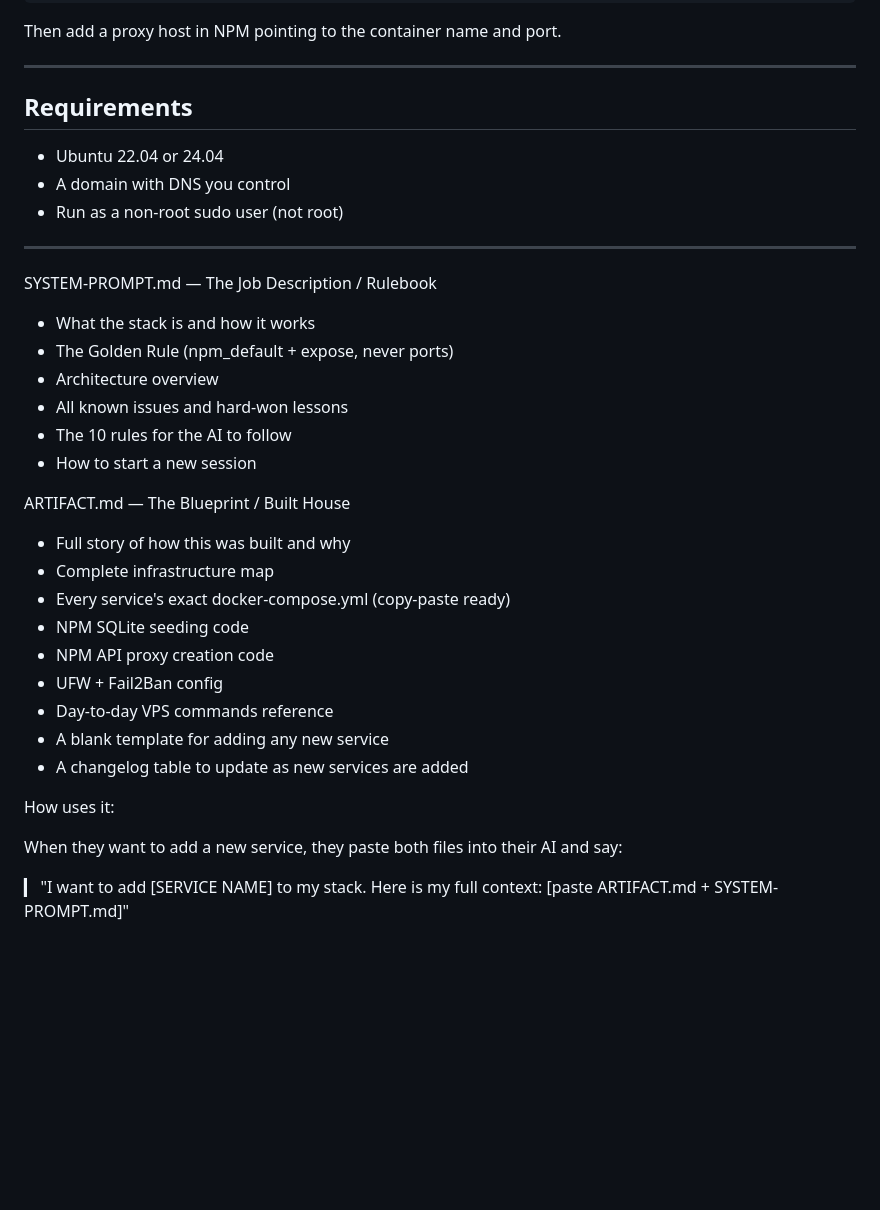
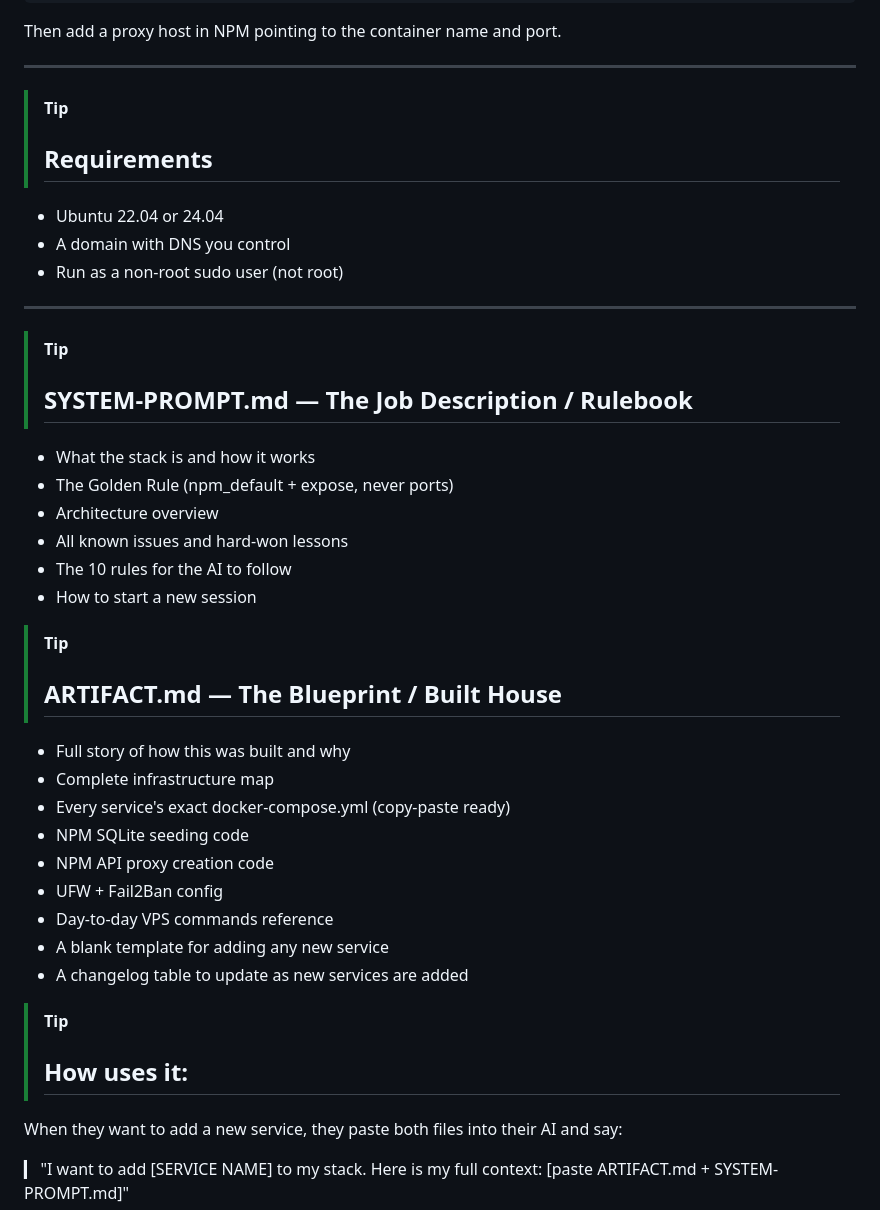
Before and after one commit to ulyweb/vps, a Markdown page: community/README.md, the part around one of its changes. Rendered like a GitHub page; blank space fills up the shorter version.

```diff
--- a/community/README.md
+++ b/community/README.md
@@ -84,8 +85,8 @@ networks:
 Then add a proxy host in NPM pointing to the container name and port.
 
 ---
-
-## Requirements
+> [!tip]
+> ## Requirements
 
 - Ubuntu 22.04 or 24.04
 - A domain with DNS you control
@@ -94,8 +95,8 @@ Then add a proxy host in NPM pointing to the container name and port.
 
 ---
 
-
-  SYSTEM-PROMPT.md — The Job Description / Rulebook
+> [!tip]
+> ## SYSTEM-PROMPT.md — The Job Description / Rulebook
   - What the stack is and how it works
   - The Golden Rule (npm_default + expose, never ports)
   - Architecture overview
@@ -103,7 +104,8 @@ Then add a proxy host in NPM pointing to the container name and port.
   - The 10 rules for the AI to follow
   - How to start a new session
 
-  ARTIFACT.md — The Blueprint / Built House
+> [!tip]
+> ## ARTIFACT.md — The Blueprint / Built House
   - Full story of how this was built and why
   - Complete infrastructure map
   - Every service's exact docker-compose.yml (copy-paste ready)
@@ -114,7 +116,8 @@ Then add a proxy host in NPM pointing to the container name and port.
   - A blank template for adding any new service
   - A changelog table to update as new services are added
 
-  How uses it:
+> [!tip]
+> ## How uses it:
 
   When they want to add a new service, they paste both files into their AI and say:
 
```
Also changed, not shown: other parts of community/README.md (+12 -11 lines).
